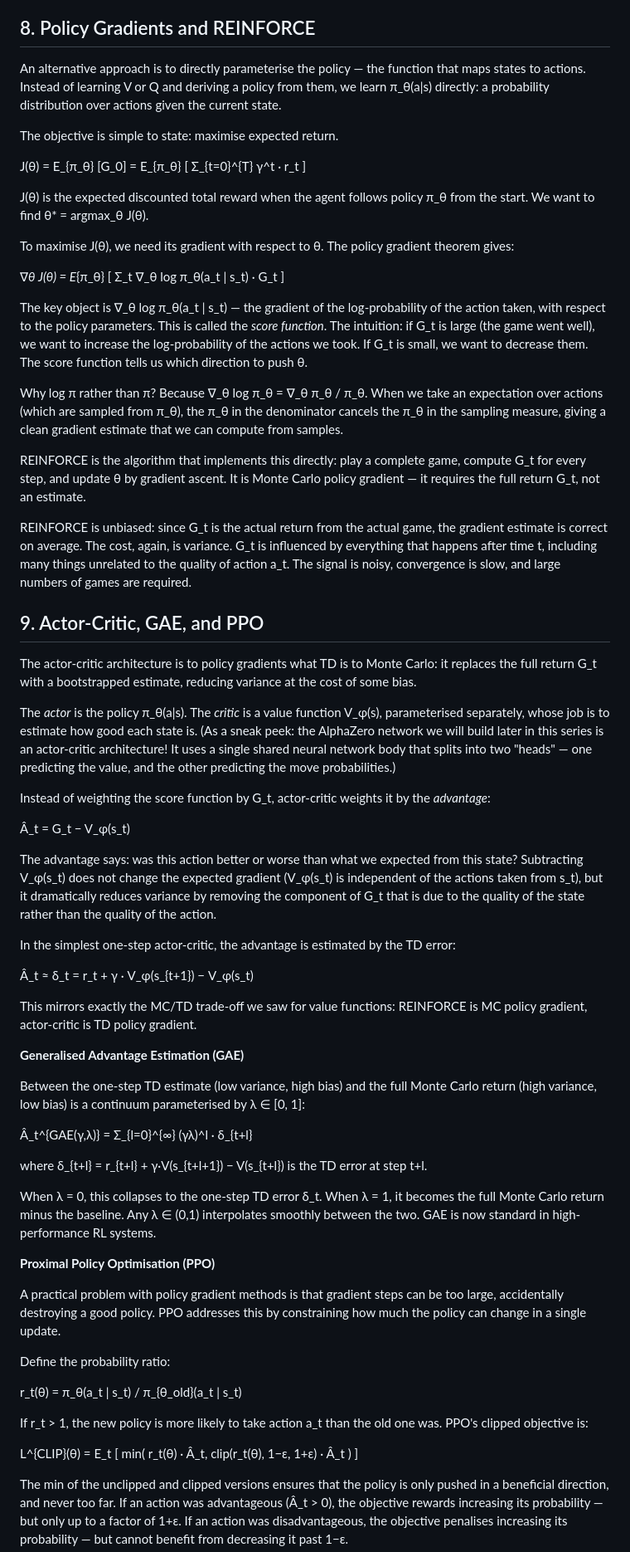
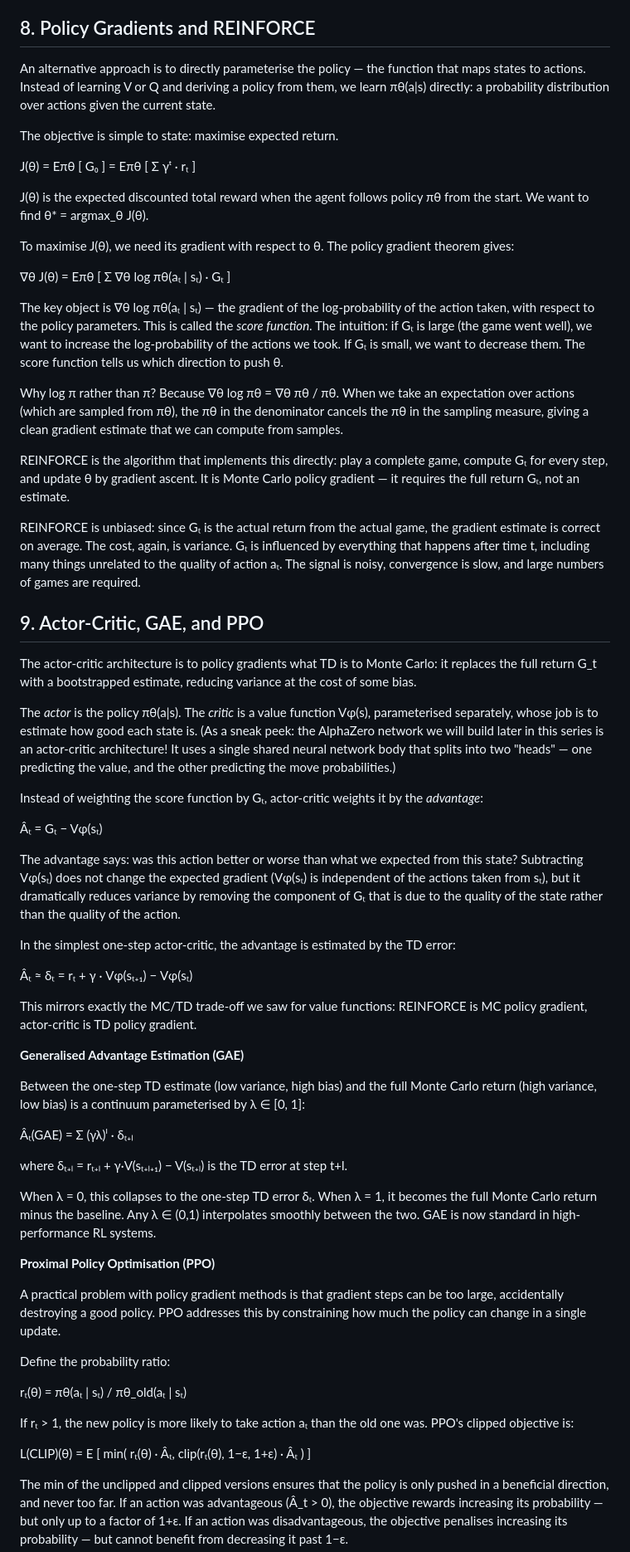
Before and after one commit to thltsui/RecursiveTicTacToe, a Markdown page: substack/essay1b_rl_background.md, the part around one of its changes. Shown at 83% size. GitHub-like rendering.

Commit message:
Rewrite Bellman intro for intuition and convert all LaTeX formulas to native Unicode

```diff
--- a/substack/essay1b_rl_background.md
+++ b/substack/essay1b_rl_background.md
@@ -156,41 +158,41 @@ For UTTT, DQN is a natural starting point. But it has a limitation: it is purely
 
 ## 8. Policy Gradients and REINFORCE
 
-An alternative approach is to directly parameterise the policy — the function that maps states to actions. Instead of learning V or Q and deriving a policy from them, we learn π_θ(a|s) directly: a probability distribution over actions given the current state.
+An alternative approach is to directly parameterise the policy — the function that maps states to actions. Instead of learning V or Q and deriving a policy from them, we learn πθ(a|s) directly: a probability distribution over actions given the current state.
 
 The objective is simple to state: maximise expected return.
 
-J(θ) = E_{π_θ} [G_0] = E_{π_θ} [ Σ_{t=0}^{T} γ^t · r_t ]
+J(θ) = Eπθ [ G₀ ] = Eπθ [ Σ γᵗ · rₜ ]
 
-J(θ) is the expected discounted total reward when the agent follows policy π_θ from the start. We want to find θ* = argmax_θ J(θ).
+J(θ) is the expected discounted total reward when the agent follows policy πθ from the start. We want to find θ* = argmax_θ J(θ).
 
 To maximise J(θ), we need its gradient with respect to θ. The policy gradient theorem gives:
 
-∇_θ J(θ) = E_{π_θ} [ Σ_t ∇_θ log π_θ(a_t | s_t) · G_t ]
+∇θ J(θ) = Eπθ [ Σ ∇θ log πθ(aₜ | sₜ) · Gₜ ]
 
-The key object is ∇_θ log π_θ(a_t | s_t) — the gradient of the log-probability of the action taken, with respect to the policy parameters. This is called the *score function*. The intuition: if G_t is large (the game went well), we want to increase the log-probability of the actions we took. If G_t is small, we want to decrease them. The score function tells us which direction to push θ.
+The key object is ∇θ log πθ(aₜ | sₜ) — the gradient of the log-probability of the action taken, with respect to the policy parameters. This is called the *score function*. The intuition: if Gₜ is large (the game went well), we want to increase the log-probability of the actions we took. If Gₜ is small, we want to decrease them. The score function tells us which direction to push θ.
 
-Why log π rather than π? Because ∇_θ log π_θ = ∇_θ π_θ / π_θ. When we take an expectation over actions (which are sampled from π_θ), the π_θ in the denominator cancels the π_θ in the sampling measure, giving a clean gradient estimate that we can compute from samples.
+Why log π rather than π? Because ∇θ log πθ = ∇θ πθ / πθ. When we take an expectation over actions (which are sampled from πθ), the πθ in the denominator cancels the πθ in the sampling measure, giving a clean gradient estimate that we can compute from samples.
 
-REINFORCE is the algorithm that implements this directly: play a complete game, compute G_t for every step, and update θ by gradient ascent. It is Monte Carlo policy gradient — it requires the full return G_t, not an estimate.
+REINFORCE is the algorithm that implements this directly: play a complete game, compute Gₜ for every step, and update θ by gradient ascent. It is Monte Carlo policy gradient — it requires the full return Gₜ, not an estimate.
 
-REINFORCE is unbiased: since G_t is the actual return from the actual game, the gradient estimate is correct on average. The cost, again, is variance. G_t is influenced by everything that happens after time t, including many things unrelated to the quality of action a_t. The signal is noisy, convergence is slow, and large numbers of games are required.
+REINFORCE is unbiased: since Gₜ is the actual return from the actual game, the gradient estimate is correct on average. The cost, again, is variance. Gₜ is influenced by everything that happens after time t, including many things unrelated to the quality of action aₜ. The signal is noisy, convergence is slow, and large numbers of games are required.
 
 ## 9. Actor-Critic, GAE, and PPO
 
 The actor-critic architecture is to policy gradients what TD is to Monte Carlo: it replaces the full return G_t with a bootstrapped estimate, reducing variance at the cost of some bias.
 
-The *actor* is the policy π_θ(a|s). The *critic* is a value function V_φ(s), parameterised separately, whose job is to estimate how good each state is. (As a sneak peek: the AlphaZero network we will build later in this series is an actor-critic architecture! It uses a single shared neural network body that splits into two "heads" — one predicting the value, and the other predicting the move probabilities.)
+The *actor* is the policy πθ(a|s). The *critic* is a value function Vφ(s), parameterised separately, whose job is to estimate how good each state is. (As a sneak peek: the AlphaZero network we will build later in this series is an actor-critic architecture! It uses a single shared neural network body that splits into two "heads" — one predicting the value, and the other predicting the move probabilities.)
 
-Instead of weighting the score function by G_t, actor-critic weights it by the *advantage*:
+Instead of weighting the score function by Gₜ, actor-critic weights it by the *advantage*:
 
-Â_t = G_t − V_φ(s_t)
+Âₜ = Gₜ − Vφ(sₜ)
 
-The advantage says: was this action better or worse than what we expected from this state? Subtracting V_φ(s_t) does not change the expected gradient (V_φ(s_t) is independent of the actions taken from s_t), but it dramatically reduces variance by removing the component of G_t that is due to the quality of the state rather than the quality of the action.
+The advantage says: was this action better or worse than what we expected from this state? Subtracting Vφ(sₜ) does not change the expected gradient (Vφ(sₜ) is independent of the actions taken from sₜ), but it dramatically reduces variance by removing the component of Gₜ that is due to the quality of the state rather than the quality of the action.
 
 In the simplest one-step actor-critic, the advantage is estimated by the TD error:
 
-Â_t ≈ δ_t = r_t + γ · V_φ(s_{t+1}) − V_φ(s_t)
+Âₜ ≈ δₜ = rₜ + γ · Vφ(sₜ₊₁) − Vφ(sₜ)
 
 This mirrors exactly the MC/TD trade-off we saw for value functions: REINFORCE is MC policy gradient, actor-critic is TD policy gradient.
 
@@ -198,11 +200,11 @@ This mirrors exactly the MC/TD trade-off we saw for value functions: REINFORCE i
 
 Between the one-step TD estimate (low variance, high bias) and the full Monte Carlo return (high variance, low bias) is a continuum parameterised by λ ∈ [0, 1]:
 
-Â_t^{GAE(γ,λ)} = Σ_{l=0}^{∞} (γλ)^l · δ_{t+l}
+Âₜ(GAE) = Σ (γλ)ˡ · δₜ₊ₗ
 
-where δ_{t+l} = r_{t+l} + γ·V(s_{t+l+1}) − V(s_{t+l}) is the TD error at step t+l.
+where δₜ₊ₗ = rₜ₊ₗ + γ·V(sₜ₊ₗ₊₁) − V(sₜ₊ₗ) is the TD error at step t+l.
 
-When λ = 0, this collapses to the one-step TD error δ_t. When λ = 1, it becomes the full Monte Carlo return minus the baseline. Any λ ∈ (0,1) interpolates smoothly between the two. GAE is now standard in high-performance RL systems.
+When λ = 0, this collapses to the one-step TD error δₜ. When λ = 1, it becomes the full Monte Carlo return minus the baseline. Any λ ∈ (0,1) interpolates smoothly between the two. GAE is now standard in high-performance RL systems.
 
 **Proximal Policy Optimisation (PPO)**
 
@@ -210,11 +212,11 @@ A practical problem with policy gradient methods is that gradient steps can be t
 
 Define the probability ratio:
 
-r_t(θ) = π_θ(a_t | s_t) / π_{θ_old}(a_t | s_t)
+rₜ(θ) = πθ(aₜ | sₜ) / πθ_old(aₜ | sₜ)
 
-If r_t > 1, the new policy is more likely to take action a_t than the old one was. PPO's clipped objective is:
+If rₜ > 1, the new policy is more likely to take action aₜ than the old one was. PPO's clipped objective is:
 
-L^{CLIP}(θ) = E_t [ min( r_t(θ) · Â_t, clip(r_t(θ), 1−ε, 1+ε) · Â_t ) ]
+L(CLIP)(θ) = E [ min( rₜ(θ) · Âₜ, clip(rₜ(θ), 1−ε, 1+ε) · Âₜ ) ]
 
 The min of the unclipped and clipped versions ensures that the policy is only pushed in a beneficial direction, and never too far. If an action was advantageous (Â_t > 0), the objective rewards increasing its probability — but only up to a factor of 1+ε. If an action was disadvantageous, the objective penalises increasing its probability — but cannot benefit from decreasing it past 1−ε.
 
```
Also changed, not shown: other parts of substack/essay1b_rl_background.md (+28 -26 lines).
